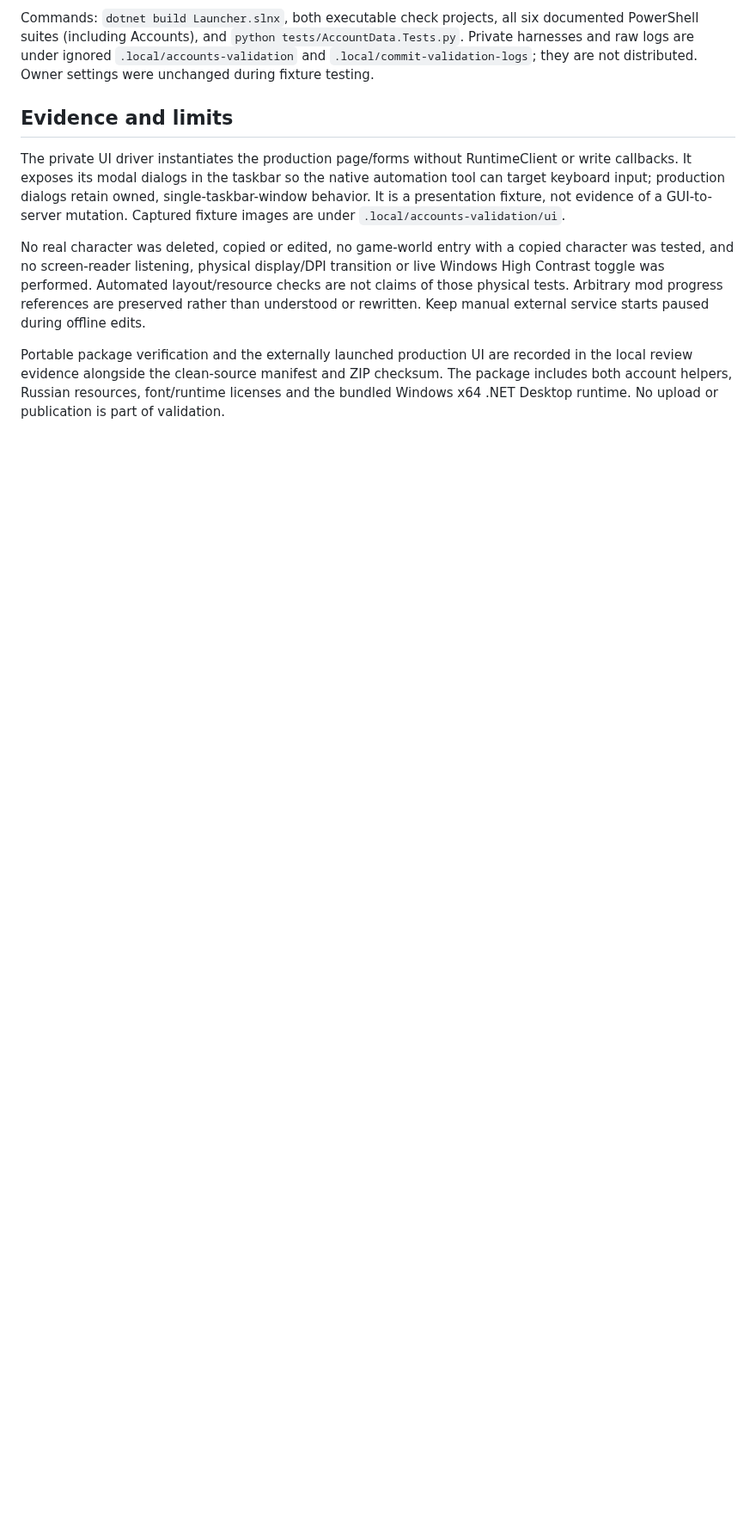
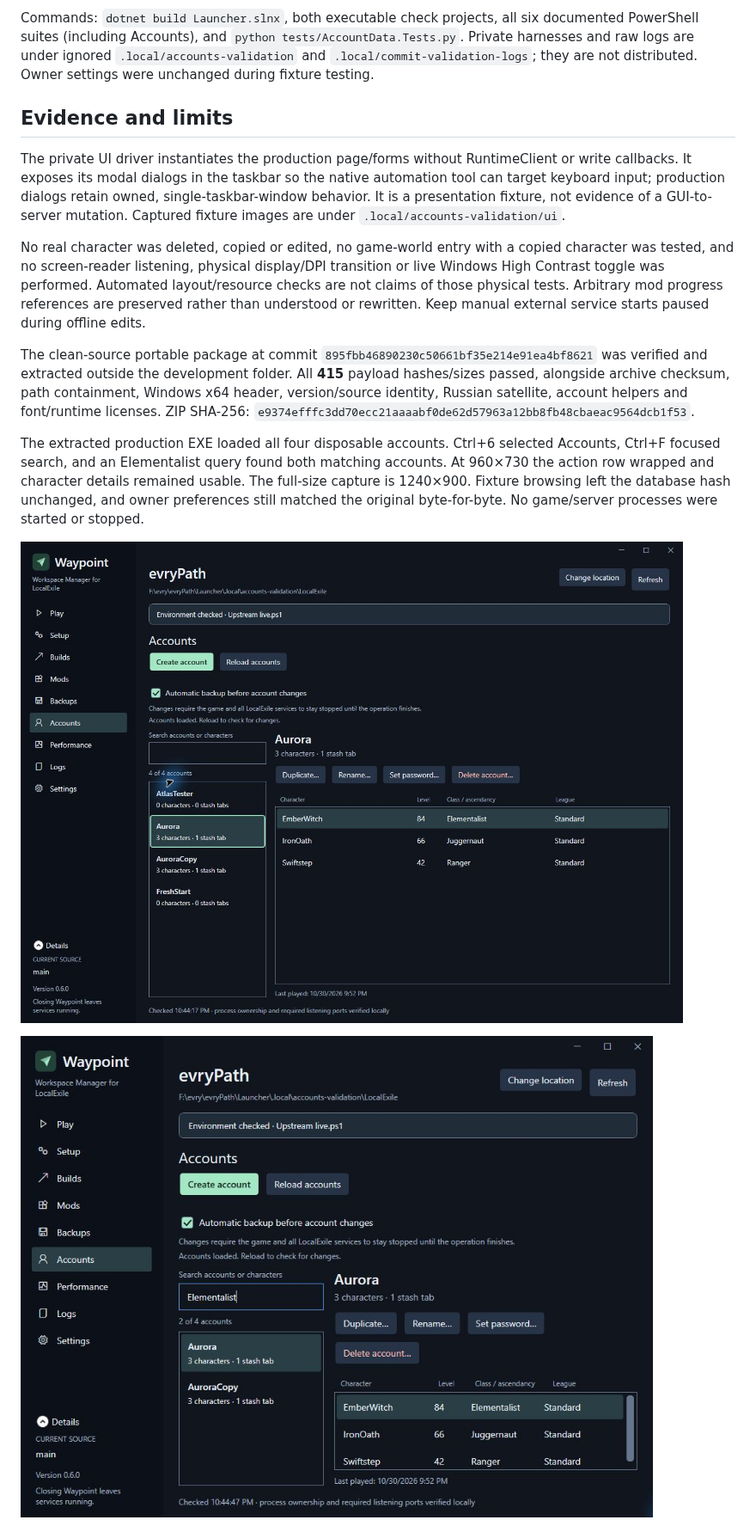
Before and after one commit to LocalExile/Waypoint, a Markdown page: docs/ui-review/accounts.md, the part around one of its changes. Shown at 86% size. Rendered like a GitHub page; pictures changed too: docs/ui-review/screenshots/accounts-production-minimum.jpg (added), docs/ui-review/screenshots/accounts-production.jpg (added); blank space fills up the shorter version.

```diff
--- a/docs/ui-review/accounts.md
+++ b/docs/ui-review/accounts.md
@@ -72,6 +72,17 @@ screen-reader listening, physical display/DPI transition or live Windows High Co
 Automated layout/resource checks are not claims of those physical tests. Arbitrary mod progress references are
 preserved rather than understood or rewritten. Keep manual external service starts paused during offline edits.
 
-Portable package verification and the externally launched production UI are recorded in the local review evidence
-alongside the clean-source manifest and ZIP checksum. The package includes both account helpers, Russian resources,
-font/runtime licenses and the bundled Windows x64 .NET Desktop runtime. No upload or publication is part of validation.
+The clean-source portable package at commit `895fbb46890230c50661bf35e214e91ea4bf8621` was verified and extracted
+outside the development folder. All **415** payload hashes/sizes passed, alongside archive checksum, path containment,
+Windows x64 header, version/source identity, Russian satellite, account helpers and font/runtime licenses.
+ZIP SHA-256: `e9374efffc3dd70ecc21aaaabf0de62d57963a12bb8fb48cbaeac9564dcb1f53`.
+
+The extracted production EXE loaded all four disposable accounts. Ctrl+6 selected Accounts, Ctrl+F focused search,
+and an Elementalist query found both matching accounts. At 960×730 the action row wrapped and character details
+remained usable. The full-size capture is 1240×900. Fixture browsing left the database hash unchanged, and owner
+preferences still matched the original byte-for-byte. No game/server processes were started or stopped.
+
+![Packaged Accounts page with disposable characters](screenshots/accounts-production.jpg)
+
+![Accounts at the minimum 960×730 window size](screenshots/accounts-production-minimum.jpg)
+
```
Also changed, not shown: other parts of docs/ui-review/accounts.md (+10 -1 lines), README.md (+1 -1 lines), docs/ui-review/screenshots/accounts-delete-ru-validation.jpg (added).
